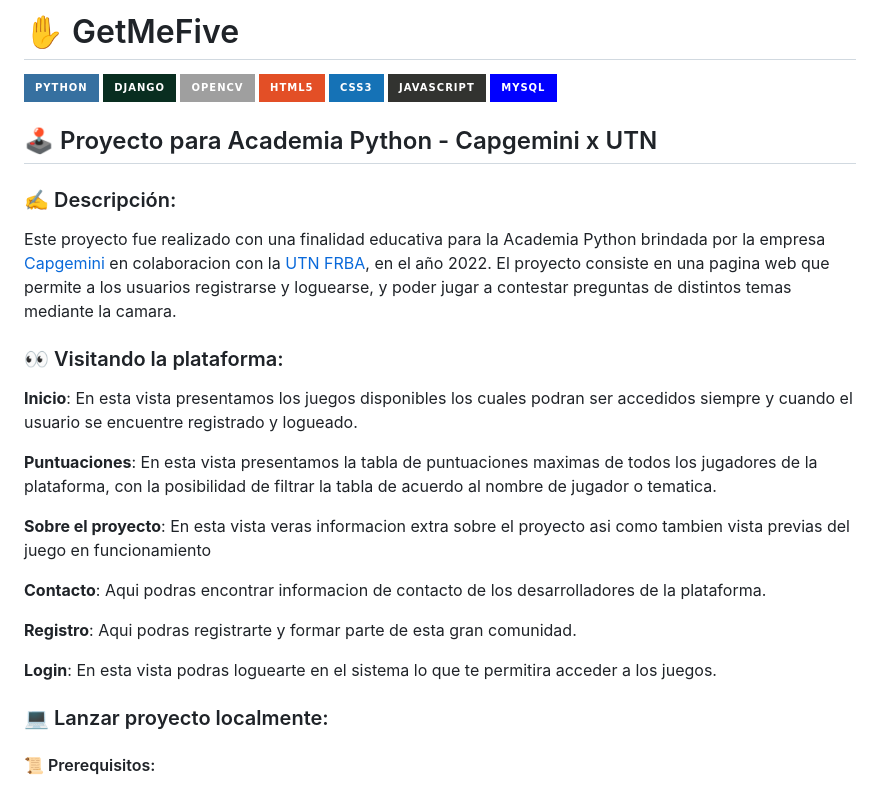
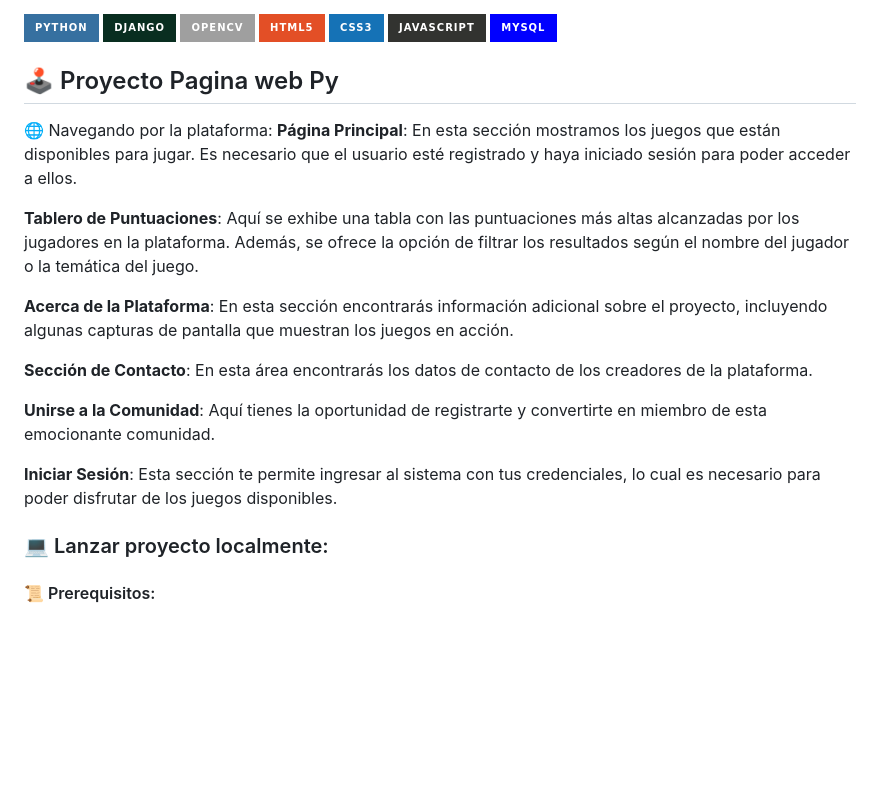
Before and after one commit to Gabo-utn/Pagina_Proyecto, a Markdown page: README.md, the part around one of its changes. GitHub-like rendering; badges without logos; blank space fills up the shorter version.

```diff
--- a/README.md
+++ b/README.md
@@ -1,7 +1,3 @@
-
-
-# ✋ GetMeFive
-
 ![Python](https://img.shields.io/badge/python-3670A0?style=for-the-badge&logo=python&logoColor=ffdd54)
 ![Django](https://img.shields.io/badge/django-%23092E20.svg?style=for-the-badge&logo=django&logoColor=white)
 ![OpenCV](https://img.shields.io/badge/opencv-%23white.svg?style=for-the-badge&logo=opencv&logoColor=white)
@@ -10,25 +6,21 @@
 ![JavaScript](https://img.shields.io/badge/javascript-%23323330.svg?style=for-the-badge&logo=javascript&logoColor=%23F7DF1E)
 ![MySQL](https://img.shields.io/badge/mysql-%2300f.svg?style=for-the-badge&logo=mysql&logoColor=white)
 
-## 🕹 Proyecto para Academia Python - Capgemini x UTN
+## 🕹 Proyecto Pagina web Py
 
-### ✍ Descripción:
 
-Este proyecto fue realizado con una finalidad educativa para la Academia Python brindada por la empresa [Capgemini](https://www.capgemini.com/ar-es/) en colaboracion con la [UTN FRBA](https://www.frba.utn.edu.ar/), en el año 2022. El proyecto consiste en una pagina web que permite a los usuarios registrarse y loguearse, y poder jugar a contestar preguntas de distintos temas mediante la camara.
+🌐 Navegando por la plataforma:
+**Página Principal**: En esta sección mostramos los juegos que están disponibles para jugar. Es necesario que el usuario esté registrado y haya iniciado sesión para poder acceder a ellos.
 
-### 👀 Visitando la plataforma:
+**Tablero de Puntuaciones**: Aquí se exhibe una tabla con las puntuaciones más altas alcanzadas por los jugadores en la plataforma. Además, se ofrece la opción de filtrar los resultados según el nombre del jugador o la temática del juego.
 
-**Inicio**: En esta vista presentamos los juegos disponibles los cuales podran ser accedidos siempre y cuando el usuario se encuentre registrado y logueado.
+**Acerca de la Plataforma**: En esta sección encontrarás información adicional sobre el proyecto, incluyendo algunas capturas de pantalla que muestran los juegos en acción.
 
-**Puntuaciones**: En esta vista presentamos la tabla de puntuaciones maximas de todos los jugadores de la plataforma, con la posibilidad de filtrar la tabla de acuerdo al nombre de jugador o tematica.
+**Sección de Contacto**: En esta área encontrarás los datos de contacto de los creadores de la plataforma.
 
-**Sobre el proyecto**: En esta vista veras informacion extra sobre el proyecto asi como tambien vista previas del juego en funcionamiento
+**Unirse a la Comunidad**: Aquí tienes la oportunidad de registrarte y convertirte en miembro de esta emocionante comunidad.
 
-**Contacto**: Aqui podras encontrar informacion de contacto de los desarrolladores de la plataforma.
-
-**Registro**: Aqui podras registrarte y formar parte de esta gran comunidad.
-
-**Login**: En esta vista podras loguearte en el sistema lo que te permitira acceder a los juegos.
+**Iniciar Sesión**: Esta sección te permite ingresar al sistema con tus credenciales, lo cual es necesario para poder disfrutar de los juegos disponibles.
 
 ### 💻 Lanzar proyecto localmente:
 
```
Also changed, not shown: other parts of README.md (+0 -3 lines).
